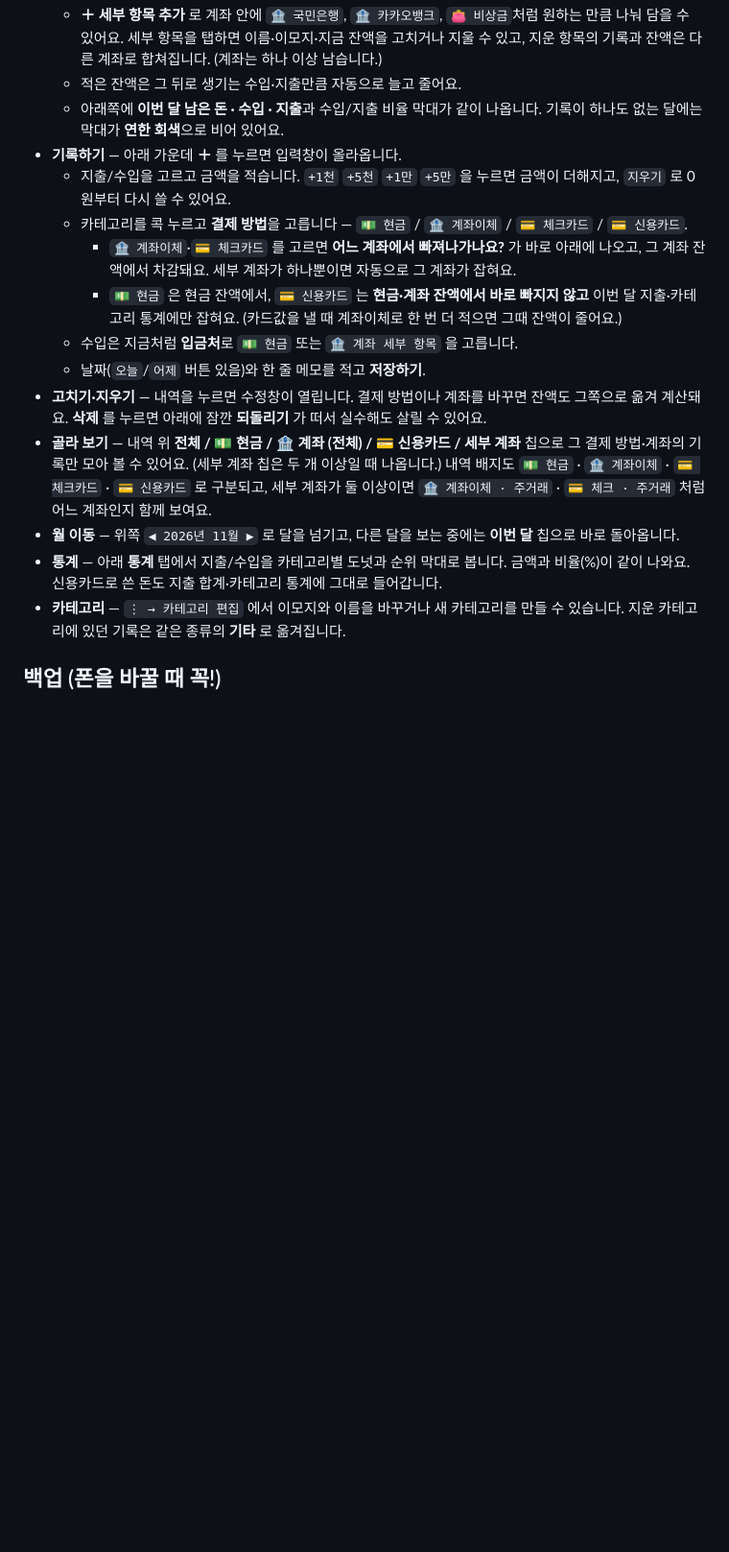
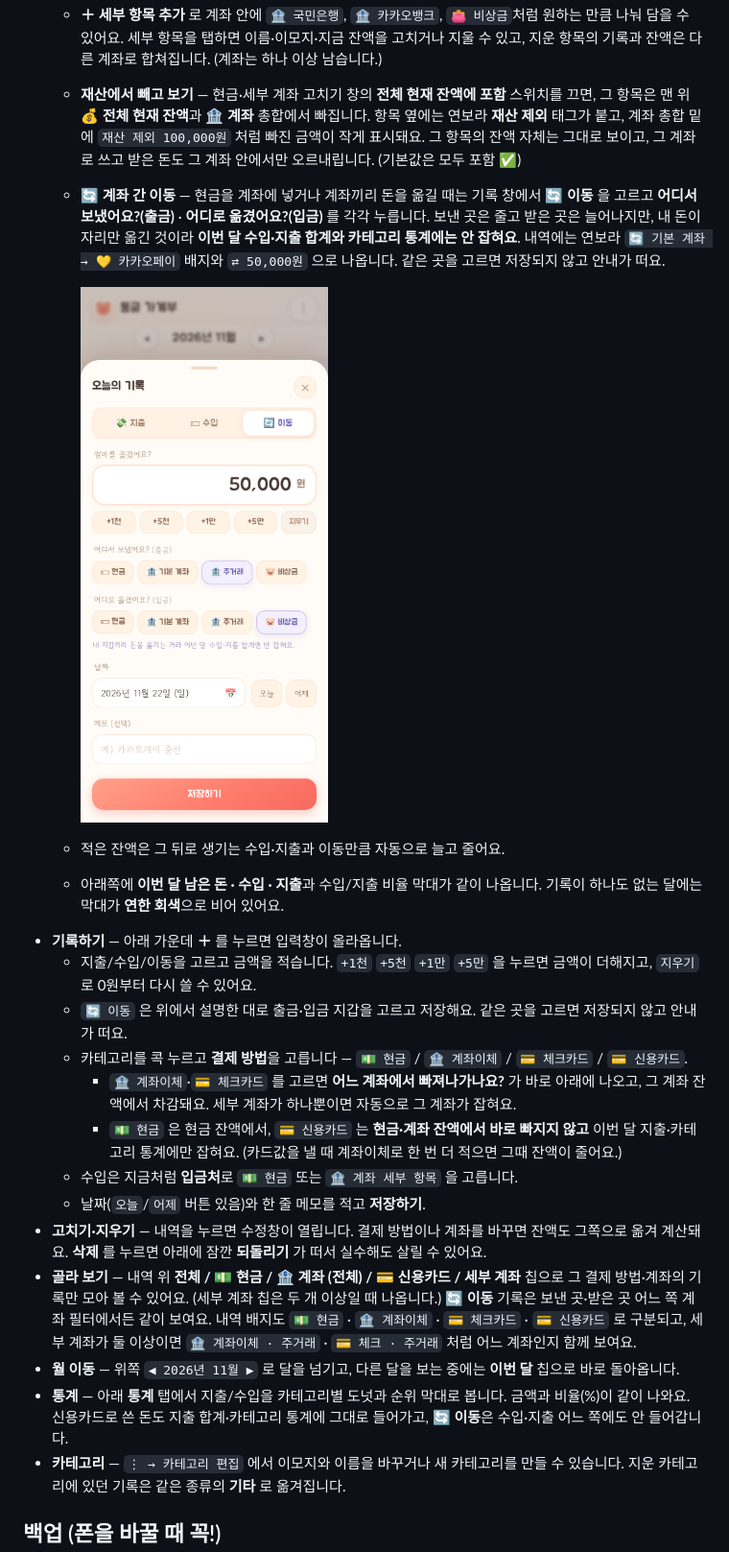
Before and after one commit to ming3113/ming_budget, a Markdown page: README.md, the part around one of its changes. Shown at 96% size. Drawn GitHub-style; pictures changed too: preview-transfer.png (added); blank space fills up the shorter version.

```diff
--- a/README.md
+++ b/README.md
@@ -22,17 +22,22 @@
   - **＋ 세부 항목 추가** 로 계좌 안에 `🏦 국민은행`, `🏦 카카오뱅크`, `👛 비상금`처럼 원하는 만큼 나눠 담을 수 있어요. 세부 항목을 탭하면 이름·이모지·지금 잔액을 고치거나 지울 수 있고, 지운 항목의 기록과 잔액은 다른 계좌로 합쳐집니다. (계좌는 하나 이상 남습니다.)
-  - 적은 잔액은 그 뒤로 생기는 수입·지출만큼 자동으로 늘고 줄어요.
+  - **재산에서 빼고 보기** — 현금·세부 계좌 고치기 창의 **전체 현재 잔액에 포함** 스위치를 끄면, 그 항목은 맨 위 **💰 전체 현재 잔액**과 **🏦 계좌** 총합에서 빠집니다. 항목 옆에는 연보라 **재산 제외** 태그가 붙고, 계좌 총합 밑에 `재산 제외 100,000원` 처럼 빠진 금액이 작게 표시돼요. 그 항목의 잔액 자체는 그대로 보이고, 그 계좌로 쓰고 받은 돈도 그 계좌 안에서만 오르내립니다. (기본값은 모두 포함 ✅)
+  - **🔄 계좌 간 이동** — 현금을 계좌에 넣거나 계좌끼리 돈을 옮길 때는 기록 창에서 **🔄 이동** 을 고르고 **어디서 보냈어요?(출금)** · **어디로 옮겼어요?(입금)** 를 각각 누릅니다. 보낸 곳은 줄고 받은 곳은 늘어나지만, 내 돈이 자리만 옮긴 것이라 **이번 달 수입·지출 합계와 카테고리 통계에는 안 잡혀요**. 내역에는 연보라 `🔄 기본 계좌 → 💛 카카오페이` 배지와 `⇄ 50,000원` 으로 나옵니다. 같은 곳을 고르면 저장되지 않고 안내가 떠요.
+
+    ![계좌 간 이동 기록](preview-transfer.png)
+  - 적은 잔액은 그 뒤로 생기는 수입·지출과 이동만큼 자동으로 늘고 줄어요.
   - 아래쪽에 **이번 달 남은 돈 · 수입 · 지출**과 수입/지출 비율 막대가 같이 나옵니다. 기록이 하나도 없는 달에는 막대가 **연한 회색**으로 비어 있어요.
 - **기록하기** — 아래 가운데 **＋** 를 누르면 입력창이 올라옵니다.
-  - 지출/수입을 고르고 금액을 적습니다. `+1천` `+5천` `+1만` `+5만` 을 누르면 금액이 더해지고, `지우기` 로 0원부터 다시 쓸 수 있어요.
+  - 지출/수입/이동을 고르고 금액을 적습니다. `+1천` `+5천` `+1만` `+5만` 을 누르면 금액이 더해지고, `지우기` 로 0원부터 다시 쓸 수 있어요.
+  - `🔄 이동` 은 위에서 설명한 대로 출금·입금 지갑을 고르고 저장해요. 같은 곳을 고르면 저장되지 않고 안내가 떠요.
   - 카테고리를 콕 누르고 **결제 방법**을 고릅니다 — `💵 현금` / `🏦 계좌이체` / `💳 체크카드` / `💳 신용카드`.
     - `🏦 계좌이체`·`💳 체크카드` 를 고르면 **어느 계좌에서 빠져나가나요?** 가 바로 아래에 나오고, 그 계좌 잔액에서 차감돼요. 세부 계좌가 하나뿐이면 자동으로 그 계좌가 잡혀요.
     - `💵 현금` 은 현금 잔액에서, `💳 신용카드` 는 **현금·계좌 잔액에서 바로 빠지지 않고** 이번 달 지출·카테고리 통계에만 잡혀요. (카드값을 낼 때 계좌이체로 한 번 더 적으면 그때 잔액이 줄어요.)
   - 수입은 지금처럼 **입금처**로 `💵 현금` 또는 `🏦 계좌 세부 항목` 을 고릅니다.
   - 날짜(`오늘`/`어제` 버튼 있음)와 한 줄 메모를 적고 **저장하기**.
 - **고치기·지우기** — 내역을 누르면 수정창이 열립니다. 결제 방법이나 계좌를 바꾸면 잔액도 그쪽으로 옮겨 계산돼요. **삭제** 를 누르면 아래에 잠깐 **되돌리기** 가 떠서 실수해도 살릴 수 있어요.
-- **골라 보기** — 내역 위 **전체 / 💵 현금 / 🏦 계좌 (전체) / 💳 신용카드 / 세부 계좌** 칩으로 그 결제 방법·계좌의 기록만 모아 볼 수 있어요. (세부 계좌 칩은 두 개 이상일 때 나옵니다.) 내역 배지도 `💵 현금` · `🏦 계좌이체` · `💳 체크카드` · `💳 신용카드` 로 구분되고, 세부 계좌가 둘 이상이면 `🏦 계좌이체 · 주거래` · `💳 체크 · 주거래` 처럼 어느 계좌인지 함께 보여요.
+- **골라 보기** — 내역 위 **전체 / 💵 현금 / 🏦 계좌 (전체) / 💳 신용카드 / 세부 계좌** 칩으로 그 결제 방법·계좌의 기록만 모아 볼 수 있어요. (세부 계좌 칩은 두 개 이상일 때 나옵니다.) **🔄 이동** 기록은 보낸 곳·받은 곳 어느 쪽 계좌 필터에서든 같이 보여요. 내역 배지도 `💵 현금` · `🏦 계좌이체` · `💳 체크카드` · `💳 신용카드` 로 구분되고, 세부 계좌가 둘 이상이면 `🏦 계좌이체 · 주거래` · `💳 체크 · 주거래` 처럼 어느 계좌인지 함께 보여요.
 - **월 이동** — 위쪽 `◀ 2026년 11월 ▶` 로 달을 넘기고, 다른 달을 보는 중에는 **이번 달** 칩으로 바로 돌아옵니다.
-- **통계** — 아래 **통계** 탭에서 지출/수입을 카테고리별 도넛과 순위 막대로 봅니다. 금액과 비율(%)이 같이 나와요. 신용카드로 쓴 돈도 지출 합계·카테고리 통계에 그대로 들어갑니다.
+- **통계** — 아래 **통계** 탭에서 지출/수입을 카테고리별 도넛과 순위 막대로 봅니다. 금액과 비율(%)이 같이 나와요. 신용카드로 쓴 돈도 지출 합계·카테고리 통계에 그대로 들어가고, **🔄 이동**은 수입·지출 어느 쪽에도 안 들어갑니다.
 - **카테고리** — `⋮ → 카테고리 편집` 에서 이모지와 이름을 바꾸거나 새 카테고리를 만들 수 있습니다. 지운 카테고리에 있던 기록은 같은 종류의 **기타** 로 옮겨집니다.
 
 ## 백업 (폰을 바꿀 때 꼭!)
```
Also changed, not shown: other parts of README.md (+8 -8 lines), preview-add.png, preview-list.png, preview-wallet.png, 1 other file.
